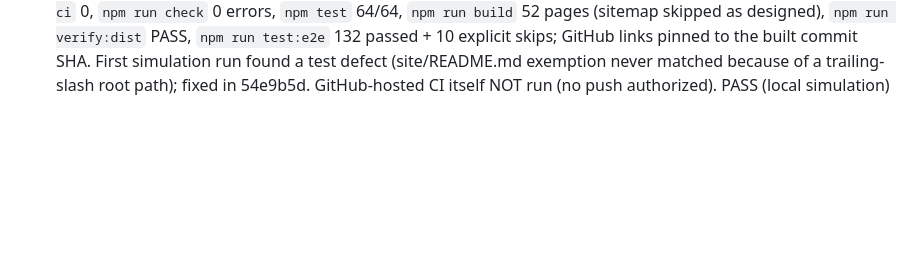
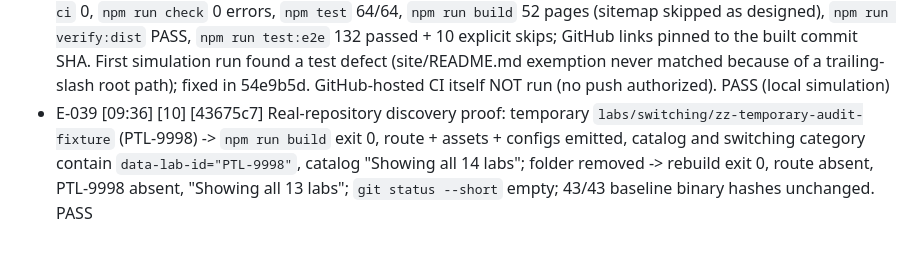
Before and after one commit to CyberSphinxxx/Cisco-Packet-Tracer-Labs, a Markdown page: WEBSITE_AGENT_KIT/state/EVIDENCE.md, the part around the change. GitHub-like rendering; blank space fills up the shorter version.

Commit message:
docs(website): phase 10 real-repo discovery evidence and draft final report

```diff
--- a/WEBSITE_AGENT_KIT/state/EVIDENCE.md
+++ b/WEBSITE_AGENT_KIT/state/EVIDENCE.md
@@ -40,3 +40,4 @@ Format: `[UTC time] [phase] [commit] [command / action, cwd] [exit/result] [pass
 - E-036 [09:20] [08] [wip] `dist/_headers` generated (3 inline-script hashes). `tests/e2e/csp.spec.ts` injects that CSP into HTML responses: catalog filters, theme script, Pagefind (WASM) search and images work with 0 CSP console violations (2/2). Type defect fixed: @axe-core/playwright auto-installed playwright-core 1.64.1 next to 1.63.0; pinned playwright-core 1.63.0 (single version). Full run: vitest 64/64, Playwright 132 passed + 10 explicit skips, verify:dist 0 failures, astro check 0/0. PASS
 - E-037 [09:24] [09] [884ea97] `.github/workflows/validate.yml` parsed with PyYAML: jobs [validate, site], `site.needs=validate`, permissions contents: read, validate steps unchanged. Python gates re-run with site/ present: validator 0 errors, unittest OK (29), audit Complete and Consistent. PASS
 - E-038 [09:31] [09] [54e9b5d] CI simulation in a fresh clone (`CI=true`, `GITHUB_SHA` set, `PTL_SITE_URL` empty): `npm ci` 0, `npm run check` 0 errors, `npm test` 64/64, `npm run build` 52 pages (sitemap skipped as designed), `npm run verify:dist` PASS, `npm run test:e2e` 132 passed + 10 explicit skips; GitHub links pinned to the built commit SHA. First simulation run found a test defect (site/README.md exemption never matched because of a trailing-slash root path); fixed in 54e9b5d. GitHub-hosted CI itself NOT run (no push authorized). PASS (local simulation)
+- E-039 [09:36] [10] [43675c7] Real-repository discovery proof: temporary `labs/switching/zz-temporary-audit-fixture` (PTL-9998) -> `npm run build` exit 0, route + assets + configs emitted, catalog and switching category contain `data-lab-id="PTL-9998"`, catalog "Showing all 14 labs"; folder removed -> rebuild exit 0, route absent, PTL-9998 absent, "Showing all 13 labs"; `git status --short` empty; 43/43 baseline binary hashes unchanged. PASS
```
Also changed, not shown: WEBSITE_AGENT_KIT/state/FINAL_REPORT.md (added, +72 -0 lines).
